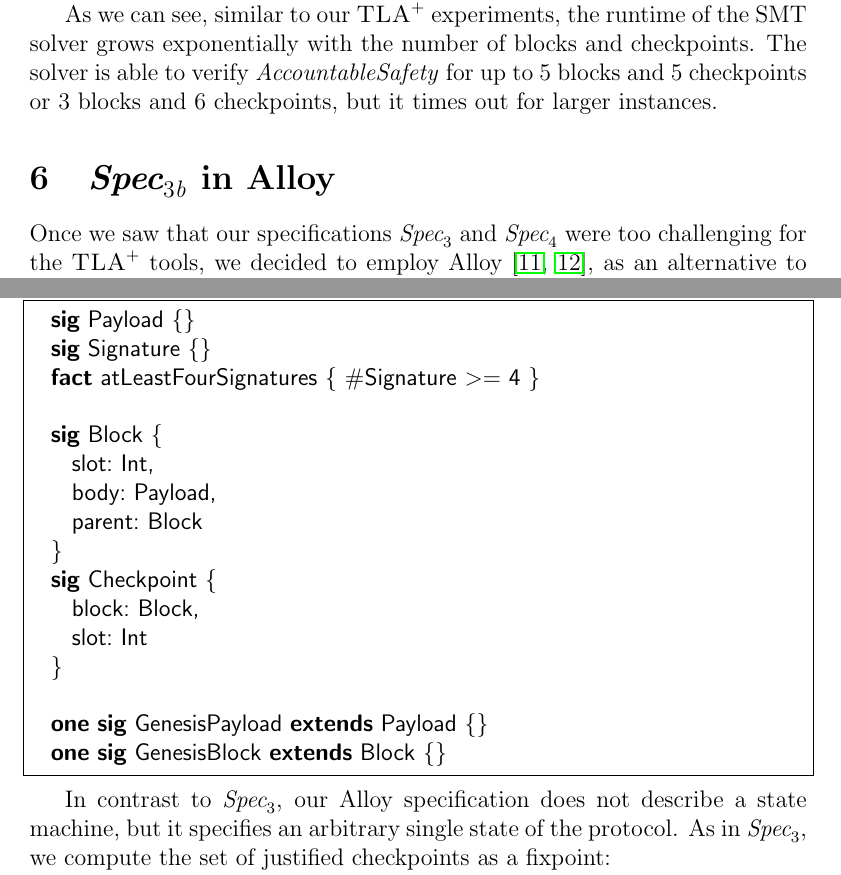
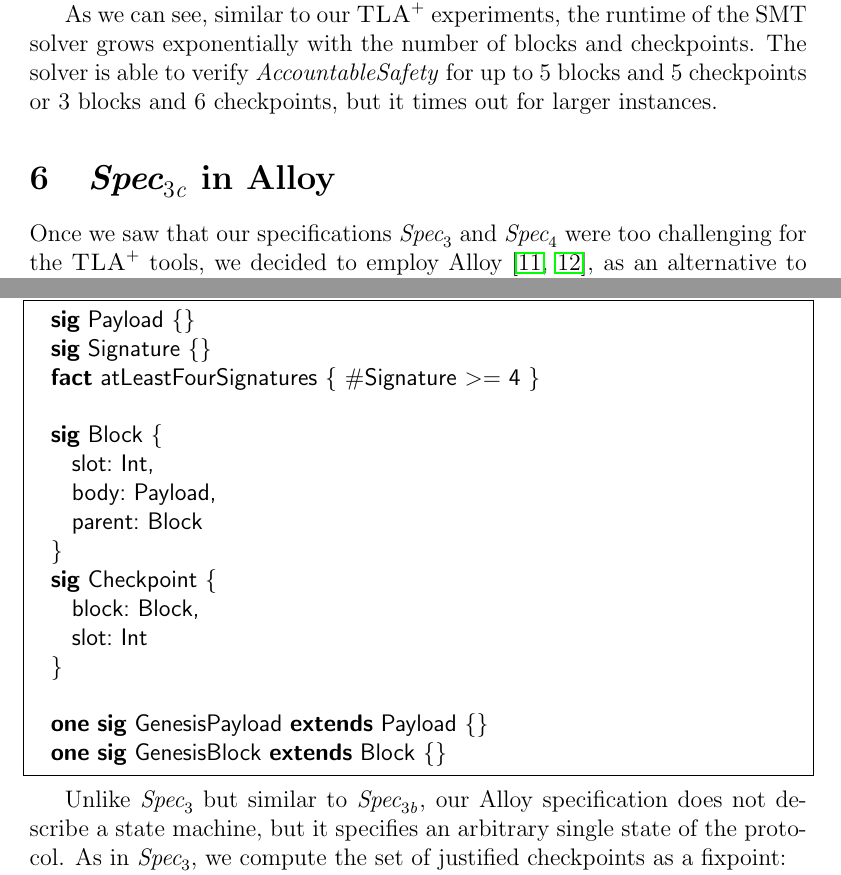
Before and after one commit to freespek/ssf-mc, a LaTeX paper (reports/report.tex, which reads reports/spec3-alloy.tex): two parts of pages 27 and 28 of 57, joined at a grey line, cut so that both start at the same text. Compiled offline with pdfLaTeX.

Commit message:
Two small fixes to the Alloy section

```diff
--- a/reports/spec3-alloy.tex
+++ b/reports/spec3-alloy.tex
@@ -1,6 +1,6 @@
 %! TeX root = report.tex
 
-\section{\SpecThreeB{} in Alloy}\label{sec:alloy}
+\section{\SpecThreeC{} in Alloy}\label{sec:alloy}
 
 Once we saw that our specifications~\SpecThree{} and~\SpecFour{}
 were too challenging for the \tlap{} tools, we decided to employ
@@ -49,9 +49,10 @@ signatures for the blocks and checkpoints:
   one sig GenesisBlock extends Block {}
 \end{lstlisting}
 
-In contrast to~\SpecThree{}, our Alloy specification does not describe a
-state machine, but it specifies an arbitrary single state of the protocol. As
-in~\SpecThree{}, we compute the set of justified checkpoints as a fixpoint:
+Unlike~\SpecThree{} but similar to~\SpecThreeB{}, our Alloy specification does
+not describe a state machine, but it specifies an arbitrary single state of the
+protocol. As in~\SpecThree{}, we compute the set of justified checkpoints as a
+fixpoint:
 
 \begin{lstlisting}[language=alloy,columns=fullflexible]
   one sig JustifiedCheckpoints {
```
